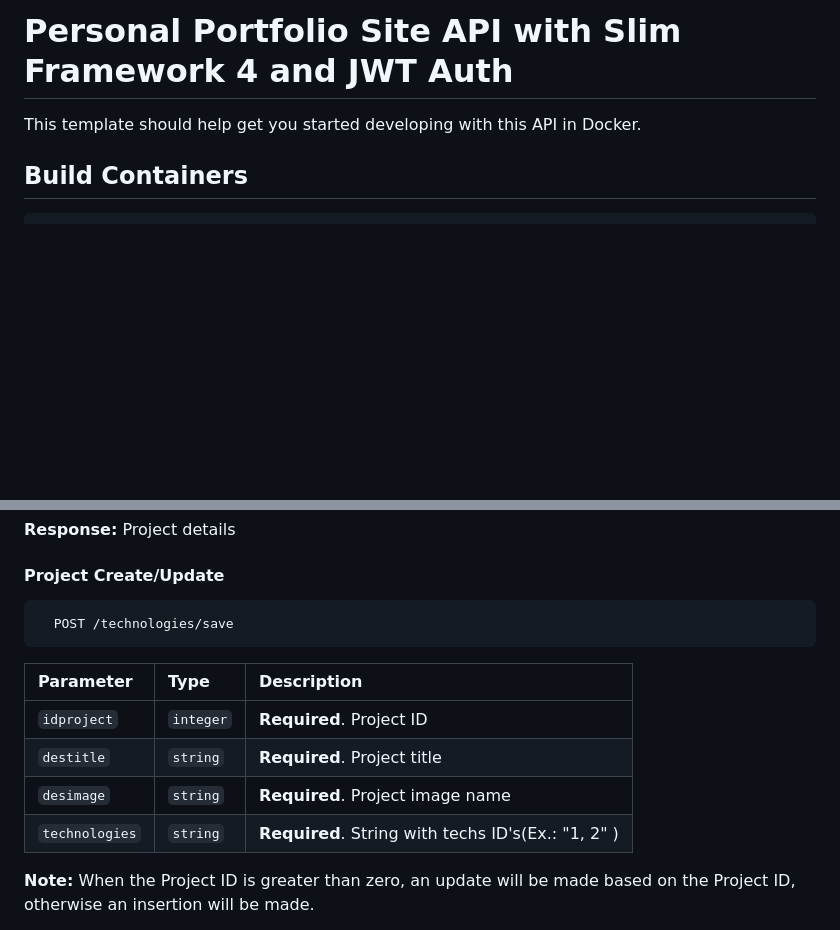
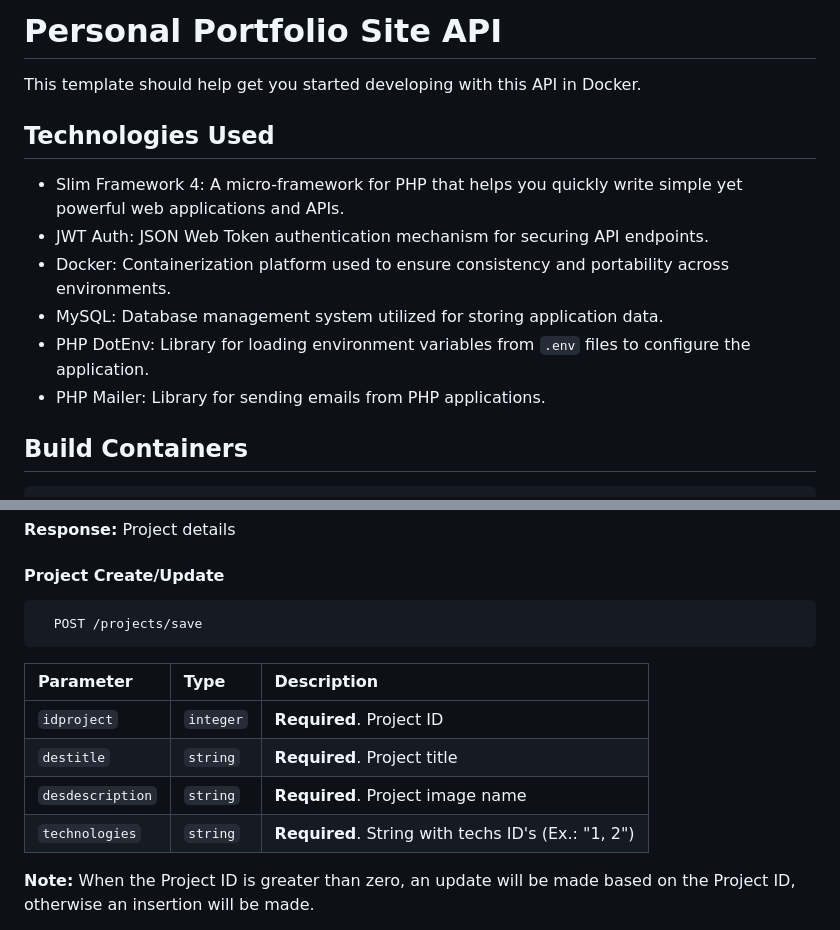
Before and after one commit to davidfreitas-dev/portfolio, a Markdown page: api/README.md, 2 parts joined by grey strips. GitHub-like rendering; blank space fills up the shorter version.

Commit message:
adds technologies used to the readme and adjusts endpoint parameters

````diff
--- a/api/README.md
+++ b/api/README.md
@@ -1,6 +1,15 @@
-# Personal Portfolio Site API with Slim Framework 4 and JWT Auth
+# Personal Portfolio Site API
 
 This template should help get you started developing with this API in Docker.
+
+## Technologies Used
+
+- Slim Framework 4: A micro-framework for PHP that helps you quickly write simple yet powerful web applications and APIs.
+- JWT Auth: JSON Web Token authentication mechanism for securing API endpoints.
+- Docker: Containerization platform used to ensure consistency and portability across environments.
+- MySQL: Database management system utilized for storing application data.
+- PHP DotEnv: Library for loading environment variables from `.env` files to configure the application.
+- PHP Mailer: Library for sending emails from PHP applications.
 
 ## Build Containers
 
@@ -288,15 +297,15 @@ The HOSTNAME in .env file should be the same of docker-compose file db:container
 #### Project Create/Update
 
 ```http
-  POST /technologies/save
+  POST /projects/save
 ```
 
-| Parameter      | Type      | Description                                        |
-| :------------- | :-------- | :------------------------------------------------- |
-| `idproject`    | `integer` | **Required**. Project ID                           |
-| `destitle`     | `string`  | **Required**. Project title                        |
-| `desimage`     | `string`  | **Required**. Project image name                   |
-| `technologies` | `string`  | **Required**. String with techs ID's(Ex.: "1, 2" ) |
+| Parameter        | Type      | Description                                        |
+| :--------------- | :-------- | :------------------------------------------------- |
+| `idproject`      | `integer` | **Required**. Project ID                           |
+| `destitle`       | `string`  | **Required**. Project title                        |
+| `desdescription` | `string`  | **Required**. Project image name                   |
+| `technologies`   | `string`  | **Required**. String with techs ID's (Ex.: "1, 2") |
 
 **Note:** When the Project ID is greater than zero, an update will be made based on the Project ID, otherwise an insertion will be made.
 
````
